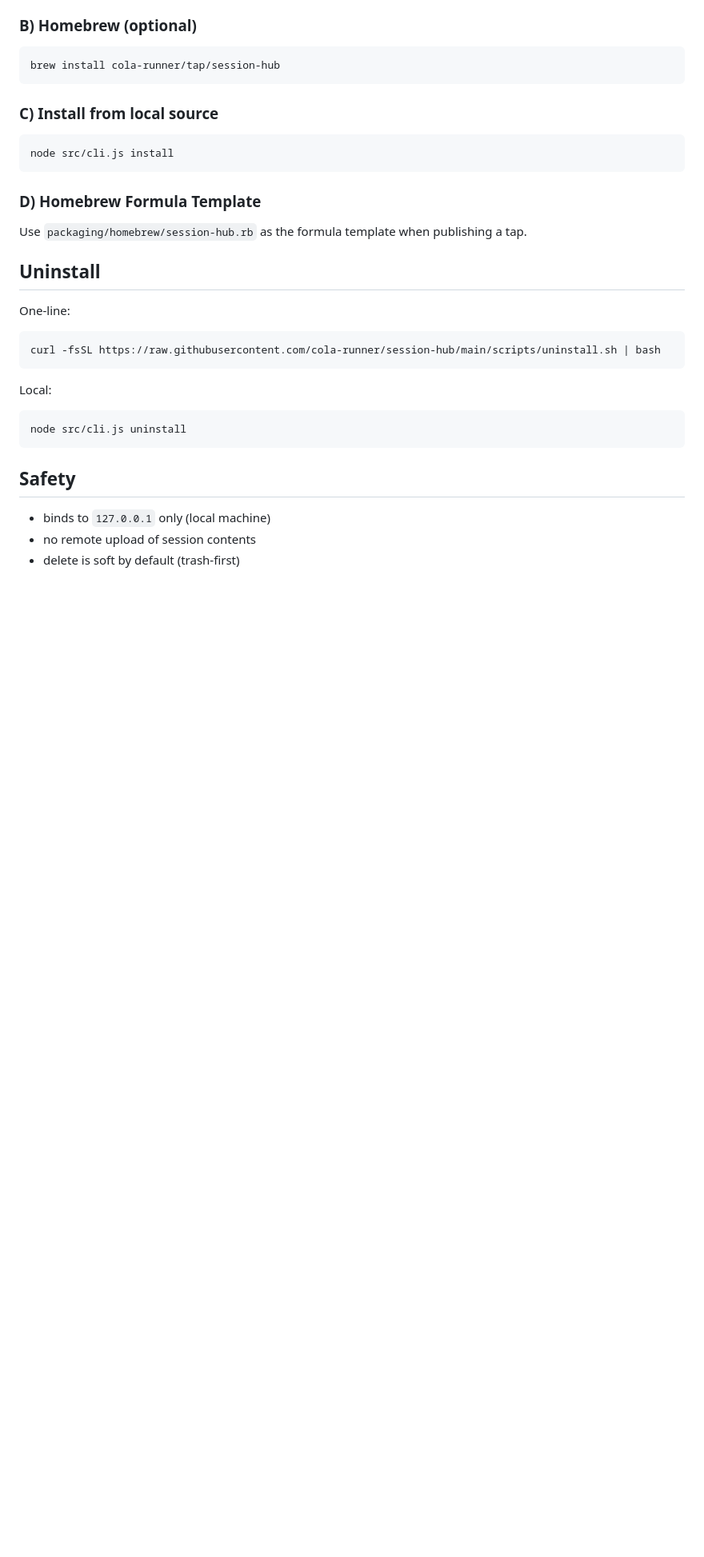
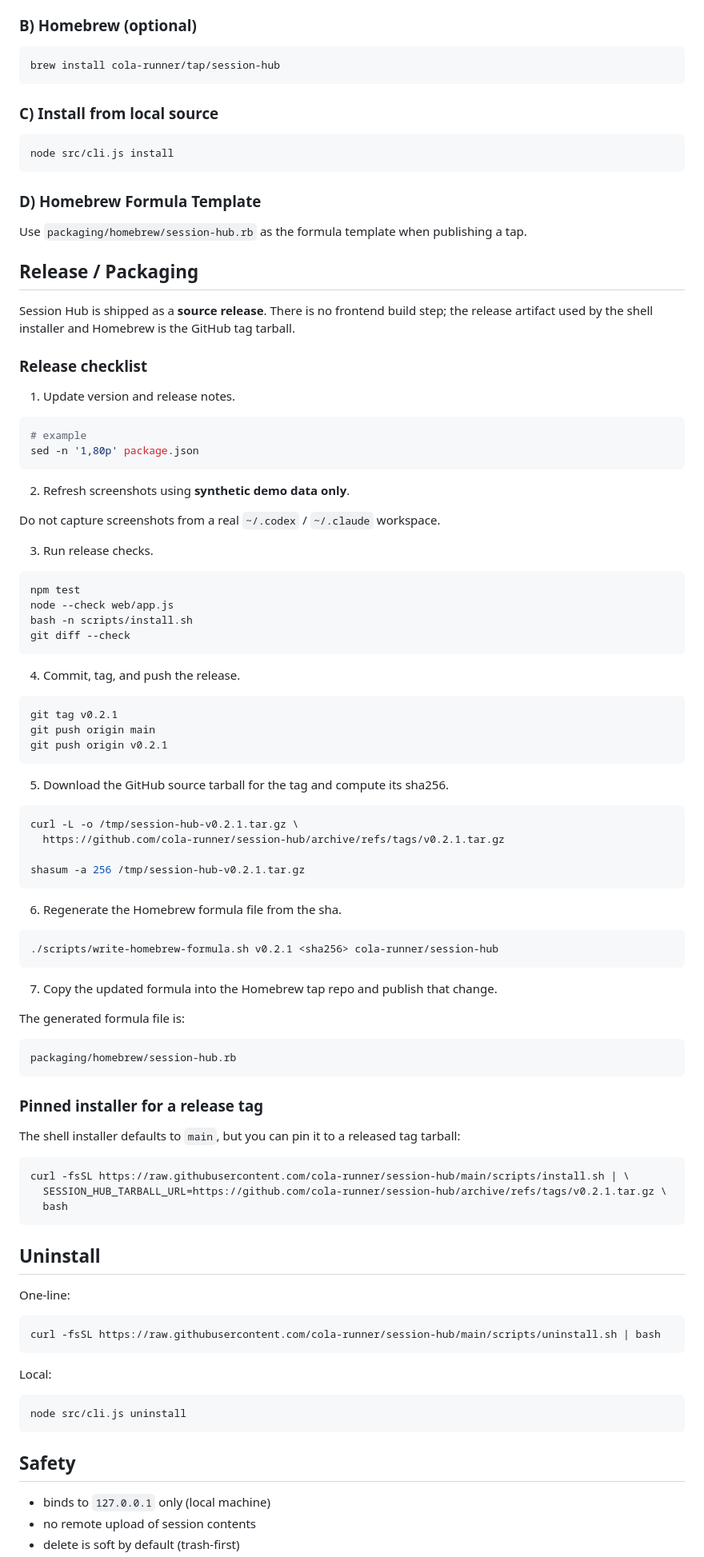
Before and after one commit to cola-runner/session-hub, a Markdown page: README.md, the part around the change printed below. Shown: that part at 80% size. GitHub-like rendering; blank space fills up the shorter version.

````diff
--- a/README.md
+++ b/README.md
@@ -215,6 +213,73 @@ node src/cli.js install
 
 Use `packaging/homebrew/session-hub.rb` as the formula template when publishing a tap.
 
+## Release / Packaging
+
+Session Hub is shipped as a **source release**. There is no frontend build step; the release artifact used by the shell installer and Homebrew is the GitHub tag tarball.
+
+### Release checklist
+
+1. Update version and release notes.
+
+```bash
+# example
+sed -n '1,80p' package.json
+```
+
+2. Refresh screenshots using **synthetic demo data only**.
+
+Do not capture screenshots from a real `~/.codex` / `~/.claude` workspace.
+
+3. Run release checks.
+
+```bash
+npm test
+node --check web/app.js
+bash -n scripts/install.sh
+git diff --check
+```
+
+4. Commit, tag, and push the release.
+
+```bash
+git tag v0.2.1
+git push origin main
+git push origin v0.2.1
+```
+
+5. Download the GitHub source tarball for the tag and compute its sha256.
+
+```bash
+curl -L -o /tmp/session-hub-v0.2.1.tar.gz \
+  https://github.com/cola-runner/session-hub/archive/refs/tags/v0.2.1.tar.gz
+
+shasum -a 256 /tmp/session-hub-v0.2.1.tar.gz
+```
+
+6. Regenerate the Homebrew formula file from the sha.
+
+```bash
+./scripts/write-homebrew-formula.sh v0.2.1 <sha256> cola-runner/session-hub
+```
+
+7. Copy the updated formula into the Homebrew tap repo and publish that change.
+
+The generated formula file is:
+
+```bash
+packaging/homebrew/session-hub.rb
+```
+
+### Pinned installer for a release tag
+
+The shell installer defaults to `main`, but you can pin it to a released tag tarball:
+
+```bash
+curl -fsSL https://raw.githubusercontent.com/cola-runner/session-hub/main/scripts/install.sh | \
+  SESSION_HUB_TARBALL_URL=https://github.com/cola-runner/session-hub/archive/refs/tags/v0.2.1.tar.gz \
+  bash
+```
+
 ## Uninstall
 
 One-line:
````
Also changed, not shown: other parts of README.md (+5 -7 lines), screenshot-dashboard-dark.png (added), screenshot-transfer-dark.png (added), 4 other files.
